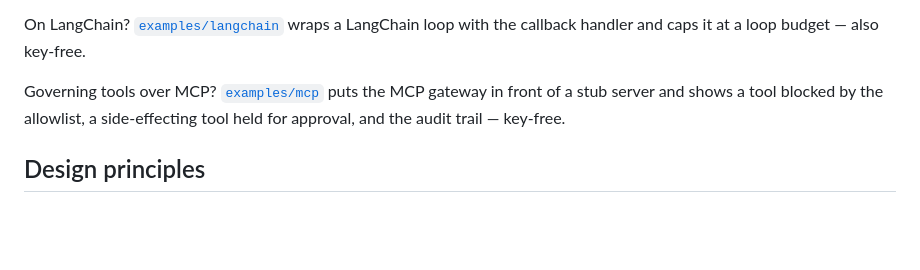
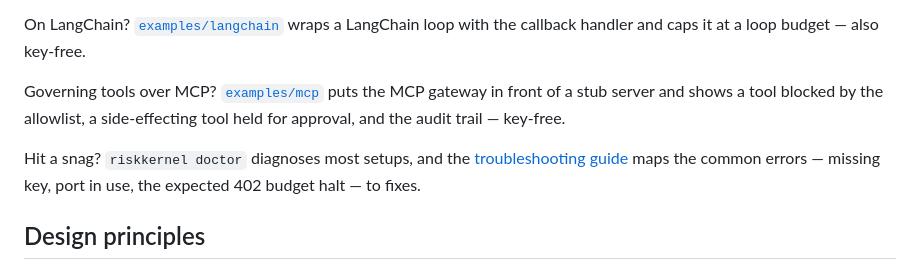
Before and after one commit to prashar32/riskkernel, a Markdown page: README.md, the part around the change. GitHub-like rendering; blank space fills up the shorter version.

```diff
--- a/README.md
+++ b/README.md
@@ -137,6 +137,10 @@ Governing tools over MCP? [`examples/mcp`](examples/mcp) puts the MCP gateway in
 front of a stub server and shows a tool blocked by the allowlist, a side-effecting
 tool held for approval, and the audit trail — key-free.
 
+Hit a snag? `riskkernel doctor` diagnoses most setups, and the
+[troubleshooting guide](docs/TROUBLESHOOTING.md) maps the common errors —
+missing key, port in use, the expected 402 budget halt — to fixes.
+
 ## Design principles
 
 - **Deterministic core in Go.** All enforcement (budgets, kill switches, gating, routing, retries, checkpointing) lives in compiled, statically-typed code — never in an LLM.
```
Also changed, not shown: CHANGELOG.md (+8 -0 lines), docs/TROUBLESHOOTING.md (added, +304 -0 lines).
